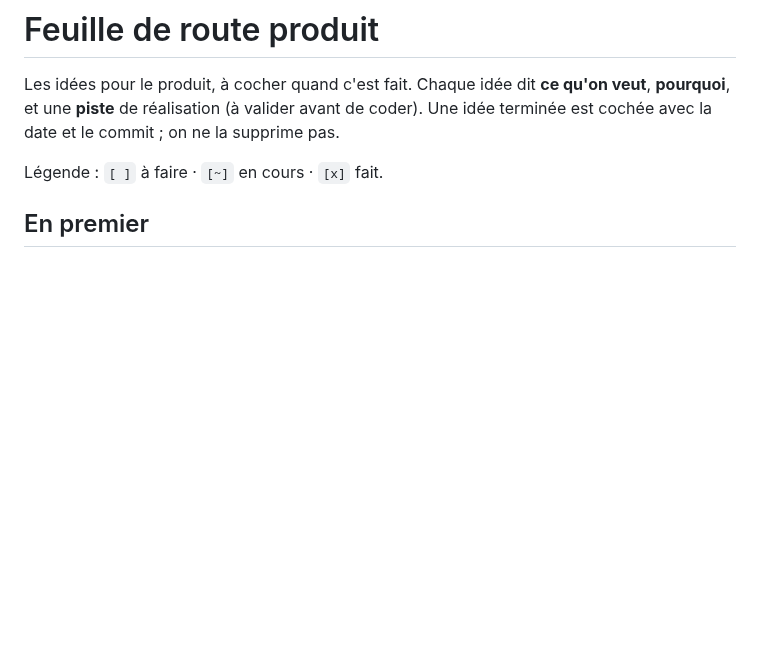
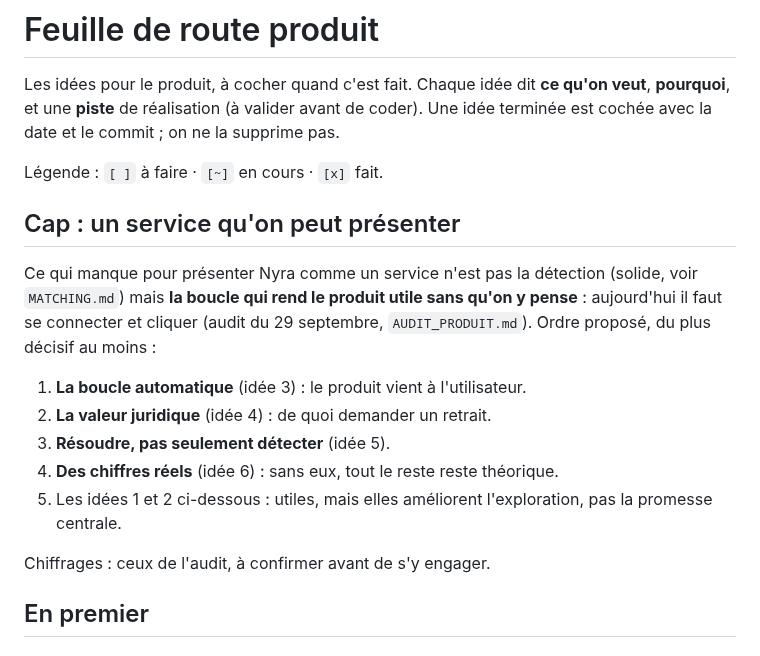
Before and after one commit to spider-meow/nyra, a Markdown page: docs/ROADMAP.md, the part around one of its changes. GitHub-like rendering; blank space fills up the shorter version.

```diff
--- a/docs/ROADMAP.md
+++ b/docs/ROADMAP.md
@@ -5,6 +5,22 @@ veut**, **pourquoi**, et une **piste** de réalisation (à valider avant de code
 Une idée terminée est cochée avec la date et le commit ; on ne la supprime pas.
 
 Légende : `[ ]` à faire · `[~]` en cours · `[x]` fait.
+
+## Cap : un service qu'on peut présenter
+
+Ce qui manque pour présenter Nyra comme un service n'est pas la détection
+(solide, voir `MATCHING.md`) mais **la boucle qui rend le produit utile sans
+qu'on y pense** : aujourd'hui il faut se connecter et cliquer (audit du
+29 septembre, `AUDIT_PRODUIT.md`). Ordre proposé, du plus décisif au moins :
+
+1. **La boucle automatique** (idée 3) : le produit vient à l'utilisateur.
+2. **La valeur juridique** (idée 4) : de quoi demander un retrait.
+3. **Résoudre, pas seulement détecter** (idée 5).
+4. **Des chiffres réels** (idée 6) : sans eux, tout le reste reste théorique.
+5. Les idées 1 et 2 ci-dessous : utiles, mais elles améliorent l'exploration,
+   pas la promesse centrale.
+
+Chiffrages : ceux de l'audit, à confirmer avant de s'y engager.
 
 ## En premier
 
```
Also changed, not shown: other parts of docs/ROADMAP.md (+42 -0 lines).
